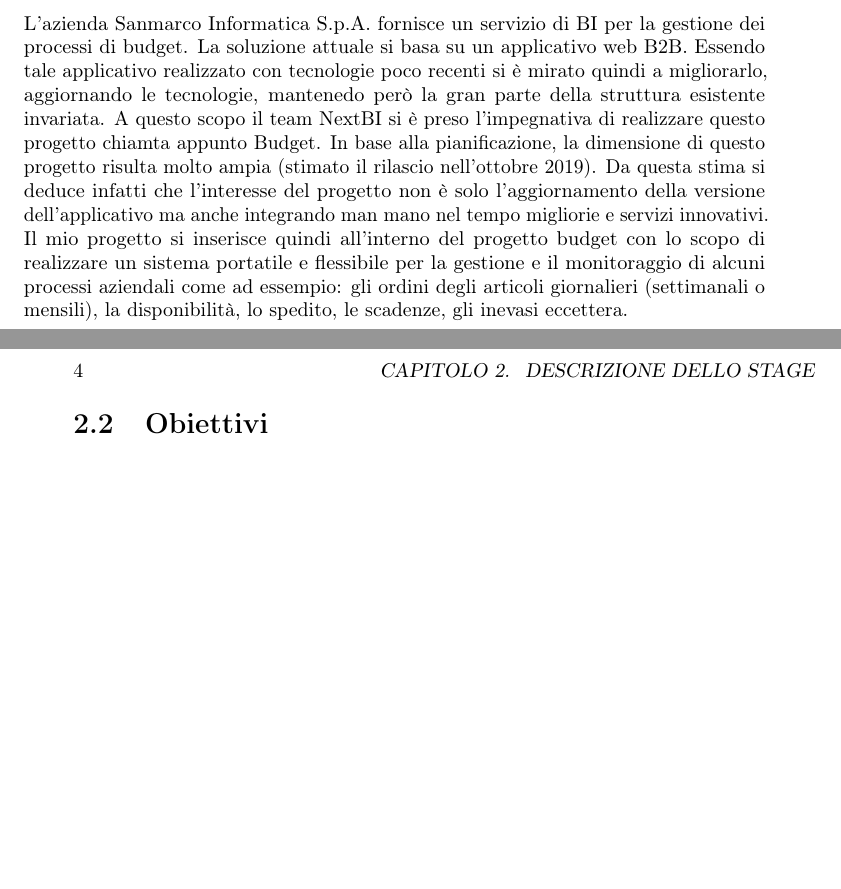
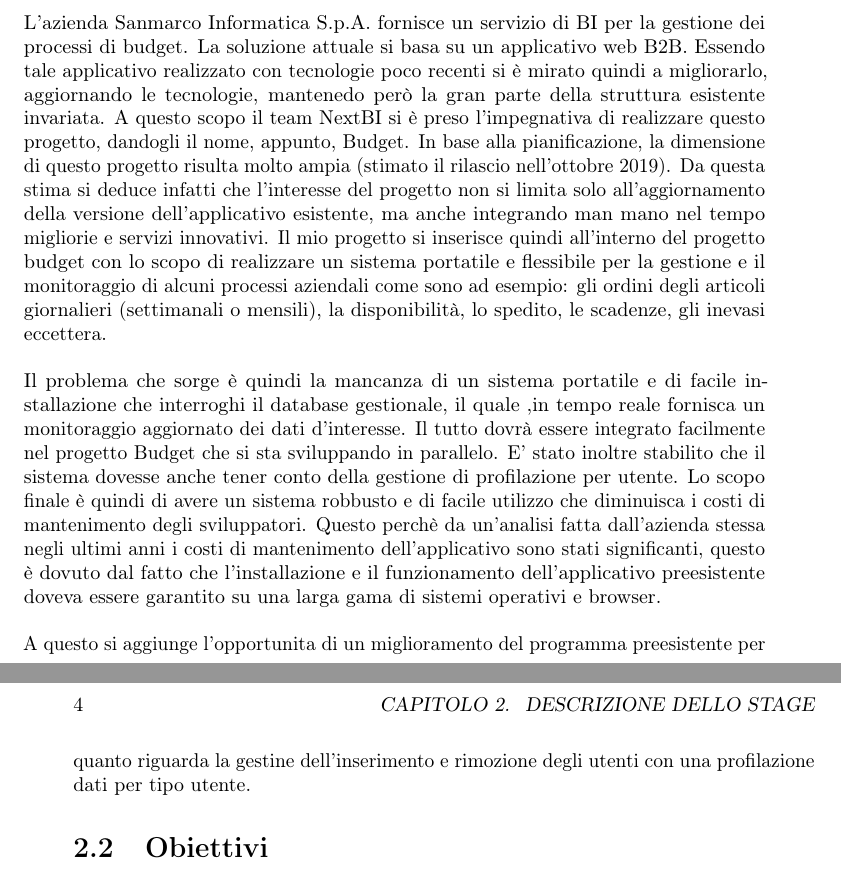
Before and after one commit to TomasMali/Tesi, a LaTeX thesis (Thesis-template-master/tesi.tex, which reads Thesis-template-master/capitoli/capitolo-2.tex): two parts of pages 13 and 14 of 33, joined at a grey line, cut so that both start at the same text, the shorter picture padded with empty space. Compiled offline with pdfLaTeX.

Commit message:
finito capitolo 2

```diff
--- a/Thesis-template-master/capitoli/capitolo-2.tex
+++ b/Thesis-template-master/capitoli/capitolo-2.tex
@@ -12,7 +12,11 @@
 %**************************************************************
 \section{Il progetto di stage}
 
-L'azienda Sanmarco Informatica S.p.A. fornisce un servizio di BI per la gestione dei processi di budget. La soluzione attuale si basa su un applicativo web B2B. Essendo tale applicativo realizzato con tecnologie poco recenti si è mirato quindi a migliorarlo, aggiornando le tecnologie, mantenedo però la gran parte della struttura esistente invariata.  A questo scopo il team NextBI si è preso l'impegnativa di realizzare questo progetto chiamta appunto Budget. In base alla pianificazione, la dimensione di questo progetto risulta molto ampia (stimato il rilascio nell'ottobre 2019). Da questa stima si deduce infatti che l'interesse del progetto non è solo l'aggiornamento della  versione dell'applicativo ma anche integrando man mano nel tempo migliorie e servizi innovativi. Il mio progetto si inserisce quindi all'interno del progetto budget con lo scopo di realizzare un sistema portatile e flessibile per la gestione e il monitoraggio di alcuni processi aziendali come ad essempio: gli ordini degli articoli giornalieri (settimanali o mensili), la disponibilità, lo spedito, le scadenze, gli inevasi eccettera.
+L'azienda Sanmarco Informatica S.p.A. fornisce un servizio di BI per la gestione dei processi di budget. La soluzione attuale si basa su un applicativo web B2B. Essendo tale applicativo realizzato con tecnologie poco recenti si è mirato quindi a migliorarlo, aggiornando le tecnologie, mantenedo però la gran parte della struttura esistente invariata.  A questo scopo il team NextBI si è preso l'impegnativa di realizzare questo progetto, dandogli il nome, appunto, Budget. In base alla pianificazione, la dimensione di questo progetto risulta molto ampia (stimato il rilascio nell'ottobre 2019). Da questa stima si deduce infatti che l'interesse del progetto non si limita solo all'aggiornamento della versione dell'applicativo esistente, ma anche integrando man mano nel tempo migliorie e servizi innovativi. Il mio progetto si inserisce quindi all'interno del progetto budget con lo scopo di realizzare un sistema portatile e flessibile per la gestione e il monitoraggio di alcuni processi aziendali come sono ad esempio: gli ordini degli articoli giornalieri (settimanali o mensili), la disponibilità, lo spedito, le scadenze, gli inevasi eccettera.
+\\ \\
+Il problema che sorge è quindi la mancanza di un sistema portatile e di facile installazione che interroghi il database gestionale, il quale ,in tempo reale fornisca un monitoraggio aggiornato dei dati d'interesse. Il tutto dovrà essere integrato facilmente nel progetto Budget che si sta sviluppando in parallelo. E' stato inoltre stabilito che il sistema dovesse anche tener conto della gestione di profilazione per utente. Lo scopo finale è quindi di avere un sistema robbusto e di facile utilizzo che diminuisca i costi di mantenimento degli sviluppatori. Questo perchè da un'analisi fatta dall'azienda stessa negli ultimi anni i costi di mantenimento dell'applicativo sono  stati significanti, questo è dovuto dal fatto che l'installazione e il funzionamento dell'applicativo preesistente doveva essere garantito su una larga gama di sistemi operativi e browser.
+\\ \\
+A questo si aggiunge l'opportunita di un miglioramento del programma preesistente per quanto riguarda  la gestine dell'inserimento e rimozione degli utenti con una profilazione dati per tipo utente.
 
 
 
```
Also changed, not shown: Thesis-template-master/tesi.pdf, 1 other file.
